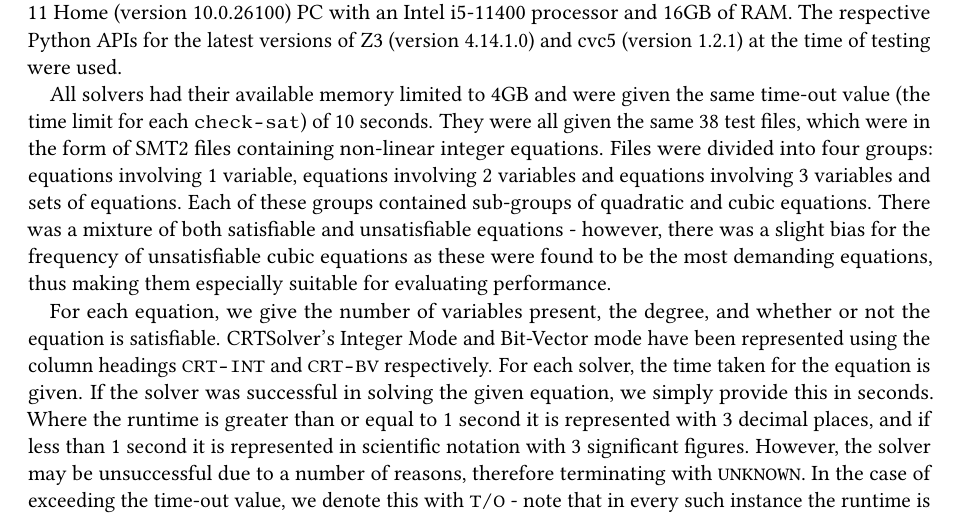
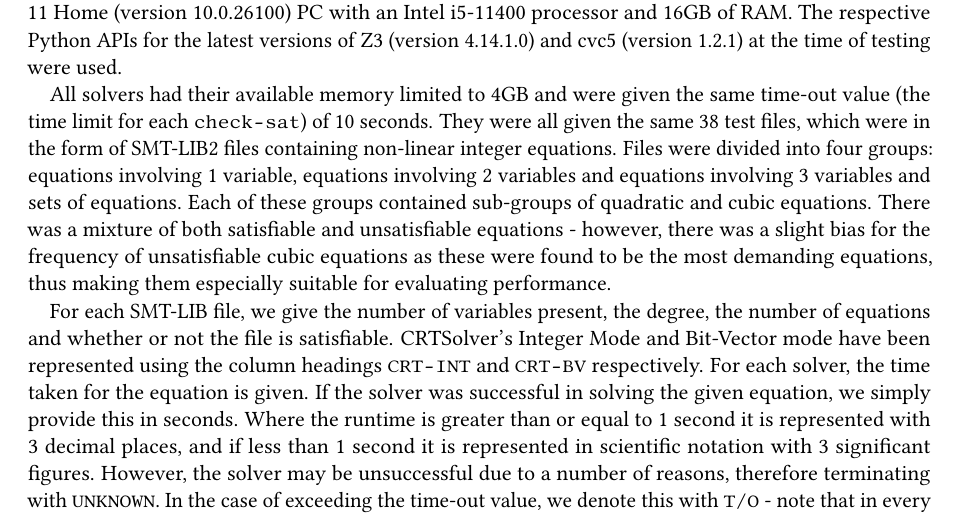
Before and after one commit to martin-cs/CRTSolver-extended-abstract, a LaTeX document (CRTSolver.tex, which reads results.tex): part of page 3 of 6, cut so that both start at the same text. Compiled offline with pdfLaTeX; a LaTeX package or settings file that is missing is left out.

Commit message:
Tweak the wording describing the experimental set up

```diff
--- a/results.tex
+++ b/results.tex
@@ -39,7 +39,7 @@ WSL2 (Ubuntu) was used on a Windows 11 Home (version 10.0.26100) PC with an Inte
 All solvers had their available memory limited to 4GB and were given the same time-out value
 (the time limit for each \texttt{check-sat}) of 10 seconds.
 They were all given the same 38 test
-files, which were in the form of SMT2 files containing non-linear integer equations. Files were divided into four
+files, which were in the form of SMT-LIB2 files containing non-linear integer equations. Files were divided into four
 groups: equations involving 1 variable, equations involving 2 variables and equations involving 3 variables and sets of equations.
 Each of these groups contained sub-groups of quadratic and cubic equations. There was a mixture of both
 satisfiable and unsatisfiable equations - however, there was a slight bias for the frequency of unsatisfiable
@@ -47,7 +47,7 @@ cubic equations as these were found to be the most demanding equations, thus mak
 for evaluating performance.
 
 %\mmsays{Should we mention the integer overflow error to this extent?}
-For each equation, we give the number of variables present, the degree, and whether or not the equation is
+For each SMT-LIB file, we give the number of variables present, the degree, the number of equations and whether or not the file is
 satisfiable. CRTSolver's Integer Mode and Bit-Vector mode have been represented using the column headings
 \texttt{CRT-INT} and \texttt{CRT-BV} respectively. For each solver, the time taken for the equation is given.
 If the solver was successful in solving the given equation, we simply provide this in seconds. Where
```
